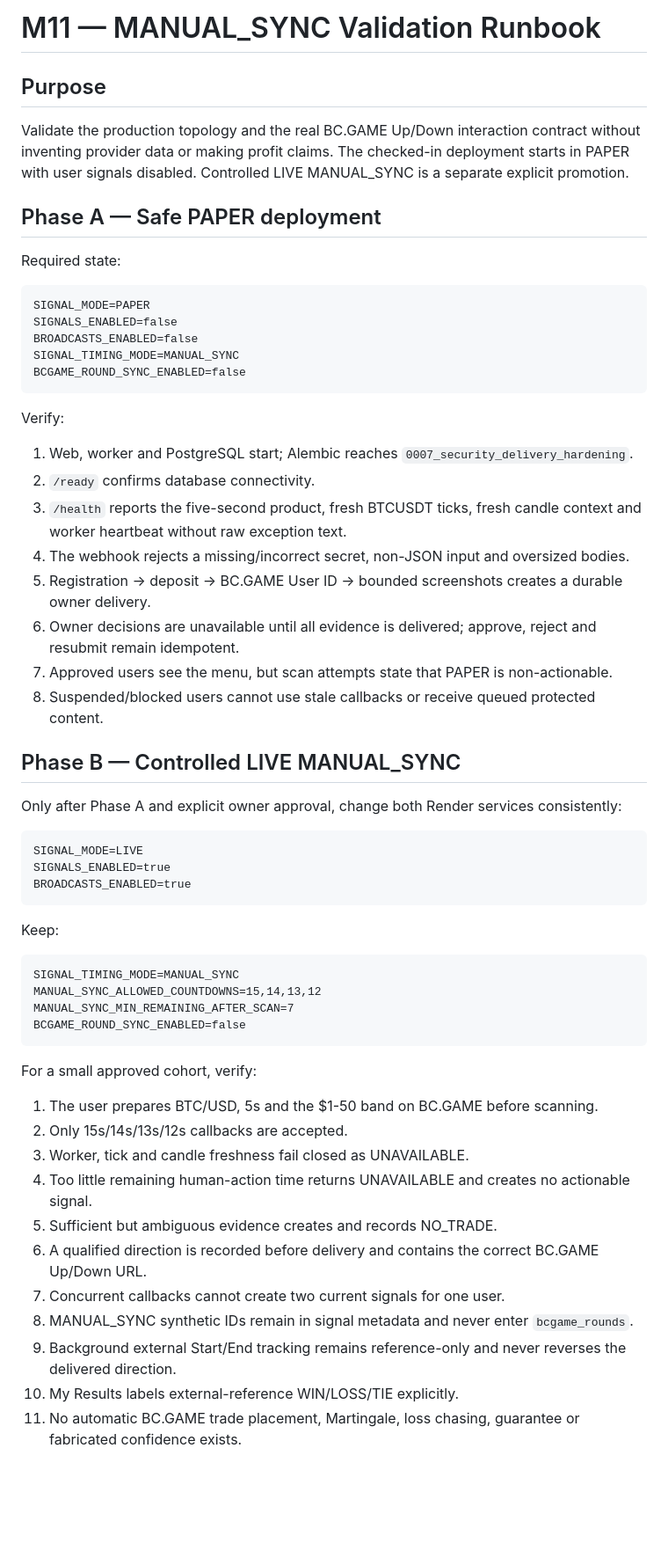
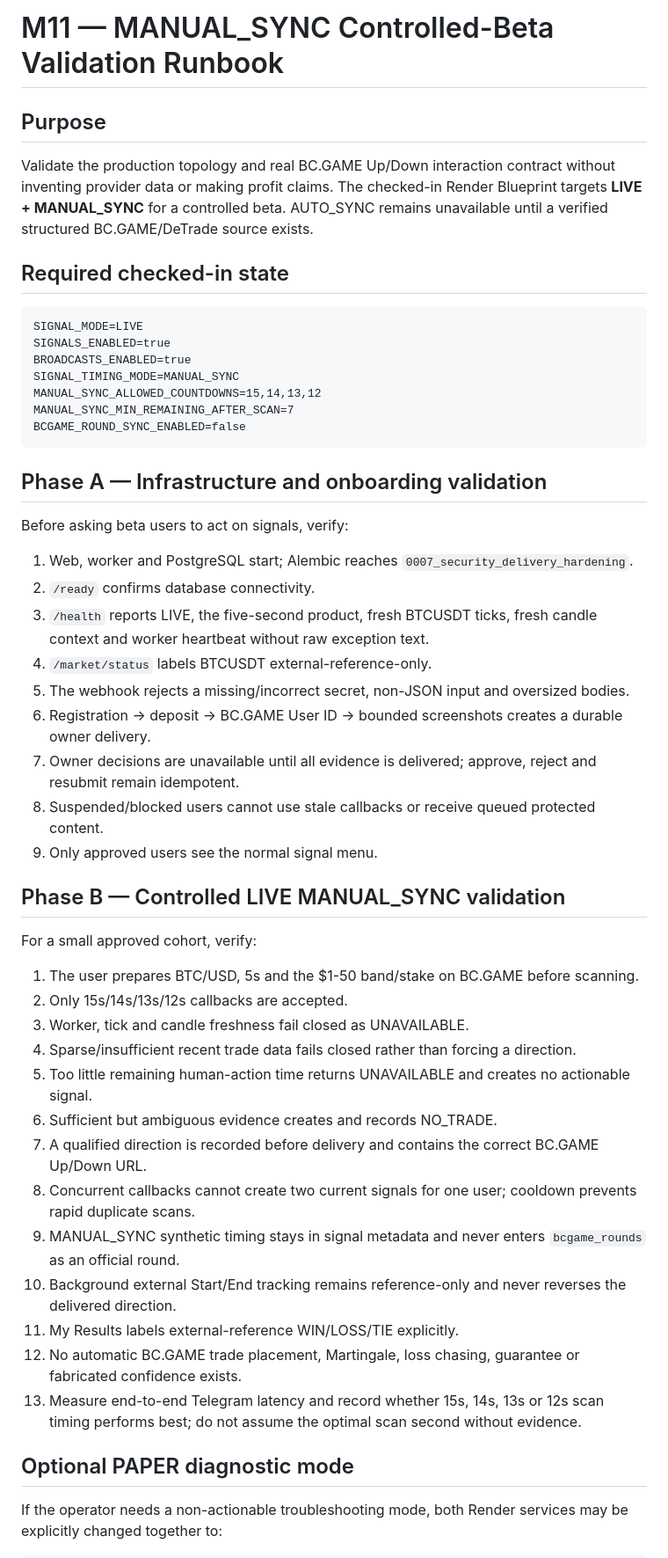
Before and after one commit to nwakanmagodspower-glitch/BC.GAME-TRADE, a Markdown page: docs/M11_PAPER_VALIDATION_RUNBOOK.md, the part around one of its changes. Shown at 88% size. Rendered like a GitHub page; blank space fills up the shorter version.

Commit message:
Align M11 runbook with controlled LIVE manual sync

````diff
--- a/docs/M11_PAPER_VALIDATION_RUNBOOK.md
+++ b/docs/M11_PAPER_VALIDATION_RUNBOOK.md
@@ -1,61 +1,54 @@
-# M11 — MANUAL_SYNC Validation Runbook
+# M11 — MANUAL_SYNC Controlled-Beta Validation Runbook
 
 ## Purpose
 
-Validate the production topology and the real BC.GAME Up/Down interaction contract without inventing provider data or making profit claims. The checked-in deployment starts in PAPER with user signals disabled. Controlled LIVE MANUAL_SYNC is a separate explicit promotion.
+Validate the production topology and real BC.GAME Up/Down interaction contract without inventing provider data or making profit claims. The checked-in Render Blueprint targets **LIVE + MANUAL_SYNC** for a controlled beta. AUTO_SYNC remains unavailable until a verified structured BC.GAME/DeTrade source exists.
 
-## Phase A — Safe PAPER deployment
-
-Required state:
-
-```text
-SIGNAL_MODE=PAPER
-SIGNALS_ENABLED=false
-BROADCASTS_ENABLED=false
-SIGNAL_TIMING_MODE=MANUAL_SYNC
-BCGAME_ROUND_SYNC_ENABLED=false
-```
-
-Verify:
-
-1. Web, worker and PostgreSQL start; Alembic reaches `0007_security_delivery_hardening`.
-2. `/ready` confirms database connectivity.
-3. `/health` reports the five-second product, fresh BTCUSDT ticks, fresh candle context and worker heartbeat without raw exception text.
-4. The webhook rejects a missing/incorrect secret, non-JSON input and oversized bodies.
-5. Registration → deposit → BC.GAME User ID → bounded screenshots creates a durable owner delivery.
-6. Owner decisions are unavailable until all evidence is delivered; approve, reject and resubmit remain idempotent.
-7. Approved users see the menu, but scan attempts state that PAPER is non-actionable.
-8. Suspended/blocked users cannot use stale callbacks or receive queued protected content.
-
-## Phase B — Controlled LIVE MANUAL_SYNC
-
-Only after Phase A and explicit owner approval, change both Render services consistently:
+## Required checked-in state
 
 ```text
 SIGNAL_MODE=LIVE
 SIGNALS_ENABLED=true
 BROADCASTS_ENABLED=true
-```
-
-Keep:
-
-```text
 SIGNAL_TIMING_MODE=MANUAL_SYNC
 MANUAL_SYNC_ALLOWED_COUNTDOWNS=15,14,13,12
 MANUAL_SYNC_MIN_REMAINING_AFTER_SCAN=7
 BCGAME_ROUND_SYNC_ENABLED=false
 ```
 
+## Phase A — Infrastructure and onboarding validation
+
+Before asking beta users to act on signals, verify:
+
+1. Web, worker and PostgreSQL start; Alembic reaches `0007_security_delivery_hardening`.
+2. `/ready` confirms database connectivity.
+3. `/health` reports LIVE, the five-second product, fresh BTCUSDT ticks, fresh candle context and worker heartbeat without raw exception text.
+4. `/market/status` labels BTCUSDT external-reference-only.
+5. The webhook rejects a missing/incorrect secret, non-JSON input and oversized bodies.
+6. Registration → deposit → BC.GAME User ID → bounded screenshots creates a durable owner delivery.
+7. Owner decisions are unavailable until all evidence is delivered; approve, reject and resubmit remain idempotent.
+8. Suspended/blocked users cannot use stale callbacks or receive queued protected content.
+9. Only approved users see the normal signal menu.
+
+## Phase B — Controlled LIVE MANUAL_SYNC validation
+
 For a small approved cohort, verify:
 
-1. The user prepares BTC/USD, 5s and the $1-50 band on BC.GAME before scanning.
+1. The user prepares BTC/USD, 5s and the $1-50 band/stake on BC.GAME before scanning.
 2. Only 15s/14s/13s/12s callbacks are accepted.
 3. Worker, tick and candle freshness fail closed as UNAVAILABLE.
-4. Too little remaining human-action time returns UNAVAILABLE and creates no actionable signal.
-5. Sufficient but ambiguous evidence creates and records NO_TRADE.
-6. A qualified direction is recorded before delivery and contains the correct BC.GAME Up/Down URL.
-7. Concurrent callbacks cannot create two current signals for one user.
-8. MANUAL_SYNC synthetic IDs remain in signal metadata and never enter `bcgame_rounds`.
-9. Background external Start/End tracking remains reference-only and never reverses the delivered direction.
-10. My Results labels external-reference WIN/LOSS/TIE explicitly.
-11. No automatic BC.GAME trade placement, Martingale, loss chasing, guarantee or fabricated confidence exists.
+4. Sparse/insufficient recent trade data fails closed rather than forcing a direction.
+5. Too little remaining human-action time returns UNAVAILABLE and creates no actionable signal.
+6. Sufficient but ambiguous evidence creates and records NO_TRADE.
+7. A qualified direction is recorded before delivery and contains the correct BC.GAME Up/Down URL.
+8. Concurrent callbacks cannot create two current signals for one user; cooldown prevents rapid duplicate scans.
+9. MANUAL_SYNC synthetic timing stays in signal metadata and never enters `bcgame_rounds` as an official round.
+10. Background external Start/End tracking remains reference-only and never reverses the delivered direction.
+11. My Results labels external-reference WIN/LOSS/TIE explicitly.
+12. No automatic BC.GAME trade placement, Martingale, loss chasing, guarantee or fabricated confidence exists.
+13. Measure end-to-end Telegram latency and record whether 15s, 14s, 13s or 12s scan timing performs best; do not assume the optimal scan second without evidence.
+
+## Optional PAPER diagnostic mode
+
+If the operator needs a non-actionable troubleshooting mode, both Render services may be explicitly changed together to:
+
````
Also changed, not shown: other parts of docs/M11_PAPER_VALIDATION_RUNBOOK.md (+8 -1 lines).
